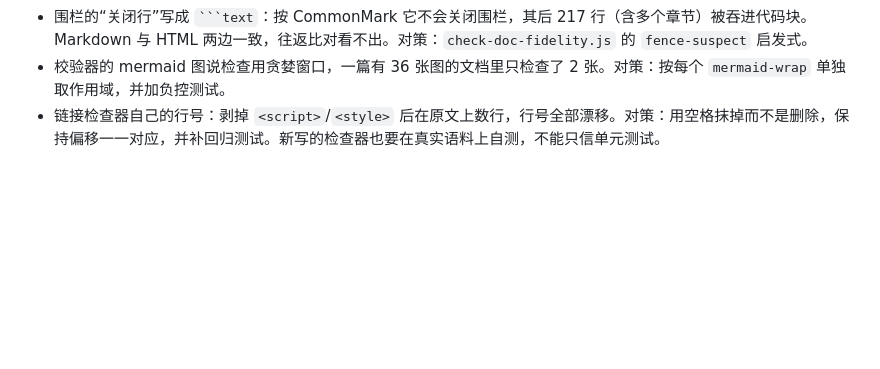
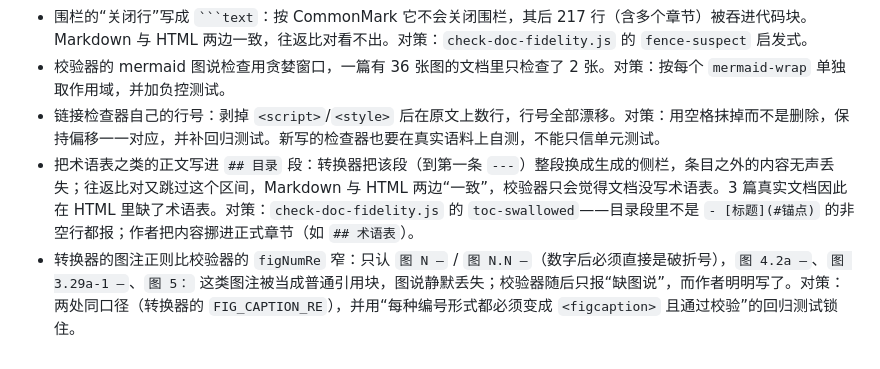
Before and after one commit to GeziP/doc-wiki, a Markdown page: references/tooling-notes.md, the part around the change. GitHub-like rendering; blank space fills up the shorter version.

Commit message:
tooling-notes: record the TOC-swallow and figure-caption contract defects
Two more defect classes found while regenerating a real corpus: non-entry content under 目录 is dropped by the converter and invisible to the round-trip check, and the converter's caption regex was narrower than the validator's figNumRe.

````diff
--- a/references/tooling-notes.md
+++ b/references/tooling-notes.md
@@ -174,3 +174,5 @@ str = str.replace(anchor, replacement);
 - 围栏的“关闭行”写成 `` ```text ``：按 CommonMark 它不会关闭围栏，其后 217 行（含多个章节）被吞进代码块。Markdown 与 HTML 两边一致，往返比对看不出。对策：`check-doc-fidelity.js` 的 `fence-suspect` 启发式。
 - 校验器的 mermaid 图说检查用贪婪窗口，一篇有 36 张图的文档里只检查了 2 张。对策：按每个 `mermaid-wrap` 单独取作用域，并加负控测试。
 - 链接检查器自己的行号：剥掉 `<script>`/`<style>` 后在原文上数行，行号全部漂移。对策：用空格抹掉而不是删除，保持偏移一一对应，并补回归测试。新写的检查器也要在真实语料上自测，不能只信单元测试。
+- 把术语表之类的正文写进 `## 目录` 段：转换器把该段（到第一条 `---`）整段换成生成的侧栏，条目之外的内容无声丢失；往返比对又跳过这个区间，Markdown 与 HTML 两边“一致”，校验器只会觉得文档没写术语表。3 篇真实文档因此在 HTML 里缺了术语表。对策：`check-doc-fidelity.js` 的 `toc-swallowed`——目录段里不是 `- [标题](#锚点)` 的非空行都报；作者把内容挪进正式章节（如 `## 术语表`）。
+- 转换器的图注正则比校验器的 `figNumRe` 窄：只认 `图 N —` / `图 N.N —`（数字后必须直接是破折号），`图 4.2a —`、`图 3.29a-1 —`、`图 5：` 这类图注被当成普通引用块，图说静默丢失；校验器随后只报“缺图说”，而作者明明写了。对策：两处同口径（转换器的 `FIG_CAPTION_RE`），并用“每种编号形式都必须变成 `<figcaption>` 且通过校验”的回归测试锁住。
````
